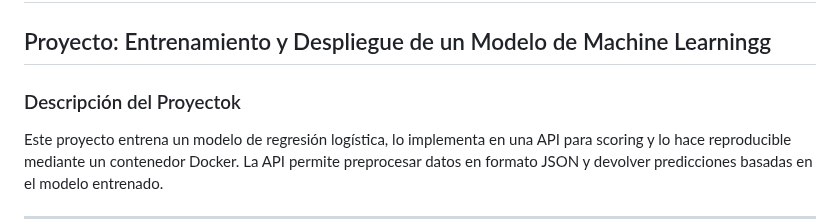
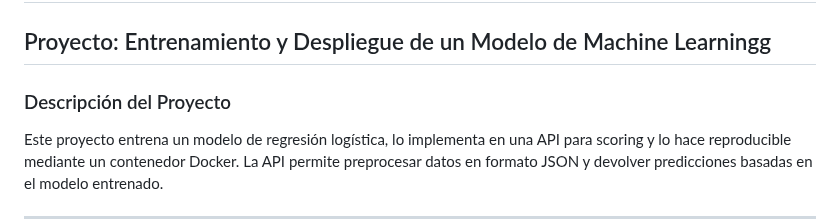
Before and after one commit to dachacond/machine-learning-project, a Markdown page: README.md, the part around the change. Drawn GitHub-style.

```diff
--- a/README.md
+++ b/README.md
@@ -2,7 +2,7 @@
 # prueba worklflow github action main
 ## Proyecto: Entrenamiento y Despliegue de un Modelo de Machine Learningg
 
-### Descripción del Proyectok
+### Descripción del Proyecto
 Este proyecto entrena un modelo de regresión logística, lo implementa en una API para scoring y lo hace reproducible mediante un contenedor Docker. La API permite preprocesar datos en formato JSON y devolver predicciones basadas en el modelo entrenado.
 
 ---
```
